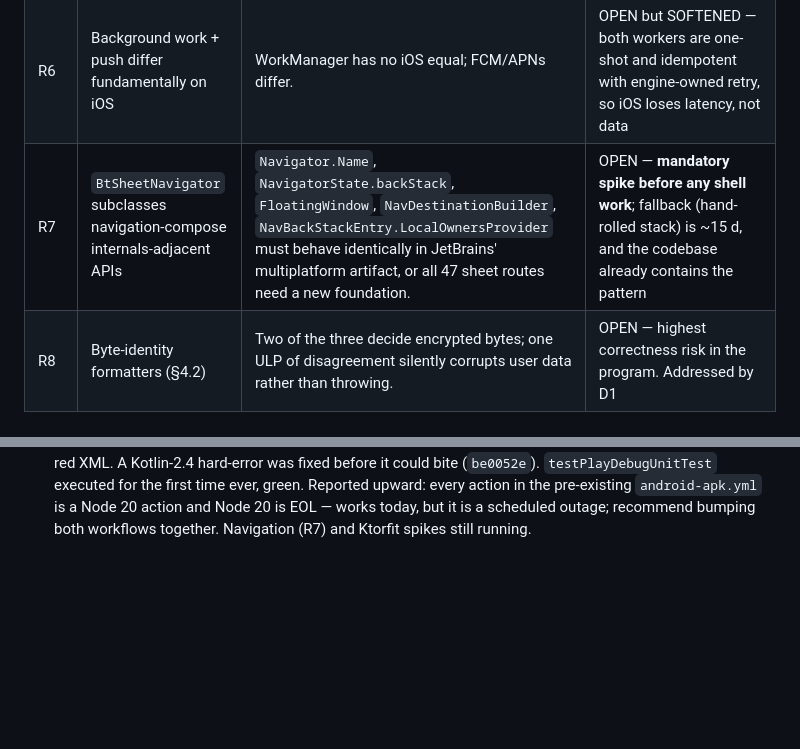
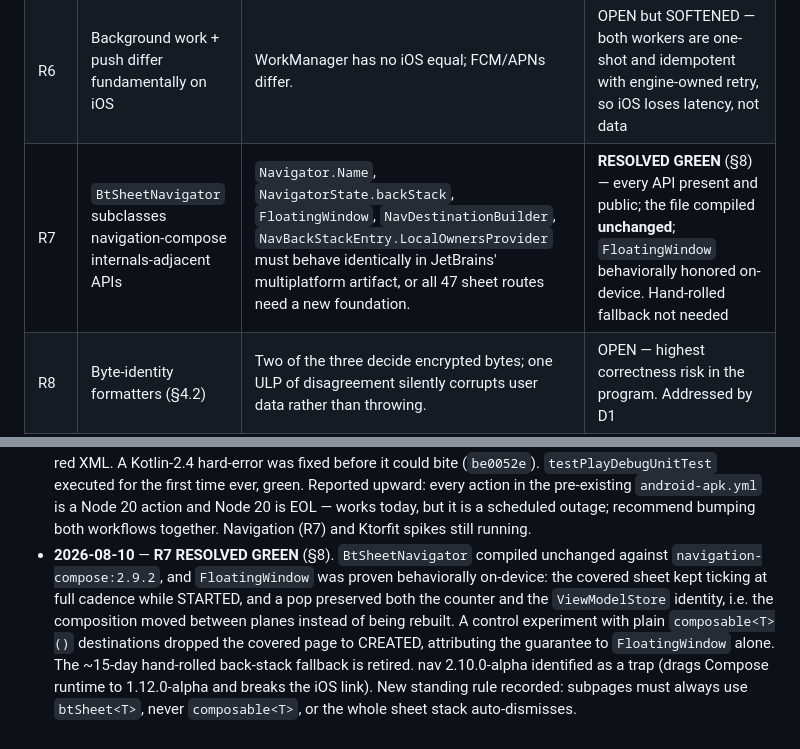
Before and after one commit to chris-dev-at/BetterTrackMobile, a Markdown page: docs/KMP_PLAN.md, 2 parts joined by grey strips. Drawn GitHub-style; blank space fills up the shorter version.

```diff
--- a/docs/KMP_PLAN.md
+++ b/docs/KMP_PLAN.md
@@ -84,7 +84,7 @@ Ordered by how badly each one can hurt the program. Status updated per phase.
 | R4 | CMP maturity for the custom shell | The pager-tab + gesture-tuned sheet navigator is hand-built and heavily tuned. | NARROWED — shell is ~90% portable pure Compose; risk concentrates in **one 153-LOC file**, `BtSheetNavigator.kt` (see R7) |
 | R5 | Android regression on this branch | The hardest constraint of the program. | CONTROLLED — 2637-case gate per phase; **weakened by CI running no tests (§4.8), fixed in P1** |
 | R6 | Background work + push differ fundamentally on iOS | WorkManager has no iOS equal; FCM/APNs differ. | OPEN but SOFTENED — both workers are one-shot and idempotent with engine-owned retry, so iOS loses latency, not data |
-| R7 | `BtSheetNavigator` subclasses navigation-compose internals-adjacent APIs | `Navigator.Name`, `NavigatorState.backStack`, `FloatingWindow`, `NavDestinationBuilder`, `NavBackStackEntry.LocalOwnersProvider` must behave identically in JetBrains' multiplatform artifact, or all 47 sheet routes need a new foundation. | OPEN — **mandatory spike before any shell work**; fallback (hand-rolled stack) is ~15 d, and the codebase already contains the pattern |
+| R7 | `BtSheetNavigator` subclasses navigation-compose internals-adjacent APIs | `Navigator.Name`, `NavigatorState.backStack`, `FloatingWindow`, `NavDestinationBuilder`, `NavBackStackEntry.LocalOwnersProvider` must behave identically in JetBrains' multiplatform artifact, or all 47 sheet routes need a new foundation. | **RESOLVED GREEN** (§8) — every API present and public; the file compiled **unchanged**; `FloatingWindow` behaviorally honored on-device. Hand-rolled fallback not needed |
 | R8 | Byte-identity formatters (§4.2) | Two of the three decide encrypted bytes; one ULP of disagreement silently corrupts user data rather than throwing. | OPEN — highest correctness risk in the program. Addressed by D1 |
 | R9 | `RawDeflate` sort stability on Kotlin/Native | If `sortWith` is not stable on Native, Huffman ties break differently and every vault envelope diverges. | OPEN — cheap to test, must be tested **first** (D3) |
 | R10 | Two capabilities blocked on owner actions | Drive needs a Google Cloud OAuth client (exists on no platform); iOS push needs a Firebase iOS app + APNs `.p8` + entitlements. | OPEN — not on the critical path, but has lead time; raise early |
@@ -627,3 +712,14 @@ cable deploy, since that is the phase whose requirements actually shape it.
   `android-apk.yml` is a Node 20 action and Node 20 is EOL — works today, but
   it is a scheduled outage; recommend bumping both workflows together.
   Navigation (R7) and Ktorfit spikes still running.
+- **2026-08-10** — **R7 RESOLVED GREEN** (§8). `BtSheetNavigator` compiled
+  unchanged against `navigation-compose:2.9.2`, and `FloatingWindow` was proven
+  behaviorally on-device: the covered sheet kept ticking at full cadence while
+  STARTED, and a pop preserved both the counter and the `ViewModelStore`
+  identity, i.e. the composition moved between planes instead of being rebuilt.
+  A control experiment with plain `composable<T>()` destinations dropped the
+  covered page to CREATED, attributing the guarantee to `FloatingWindow` alone.
+  The ~15-day hand-rolled back-stack fallback is retired. nav 2.10.0-alpha
+  identified as a trap (drags Compose runtime to 1.12.0-alpha and breaks the
+  iOS link). New standing rule recorded: subpages must always use `btSheet<T>`,
+  never `composable<T>`, or the whole sheet stack auto-dismisses.
```
Also changed, not shown: other parts of docs/KMP_PLAN.md (+85 -0 lines).
